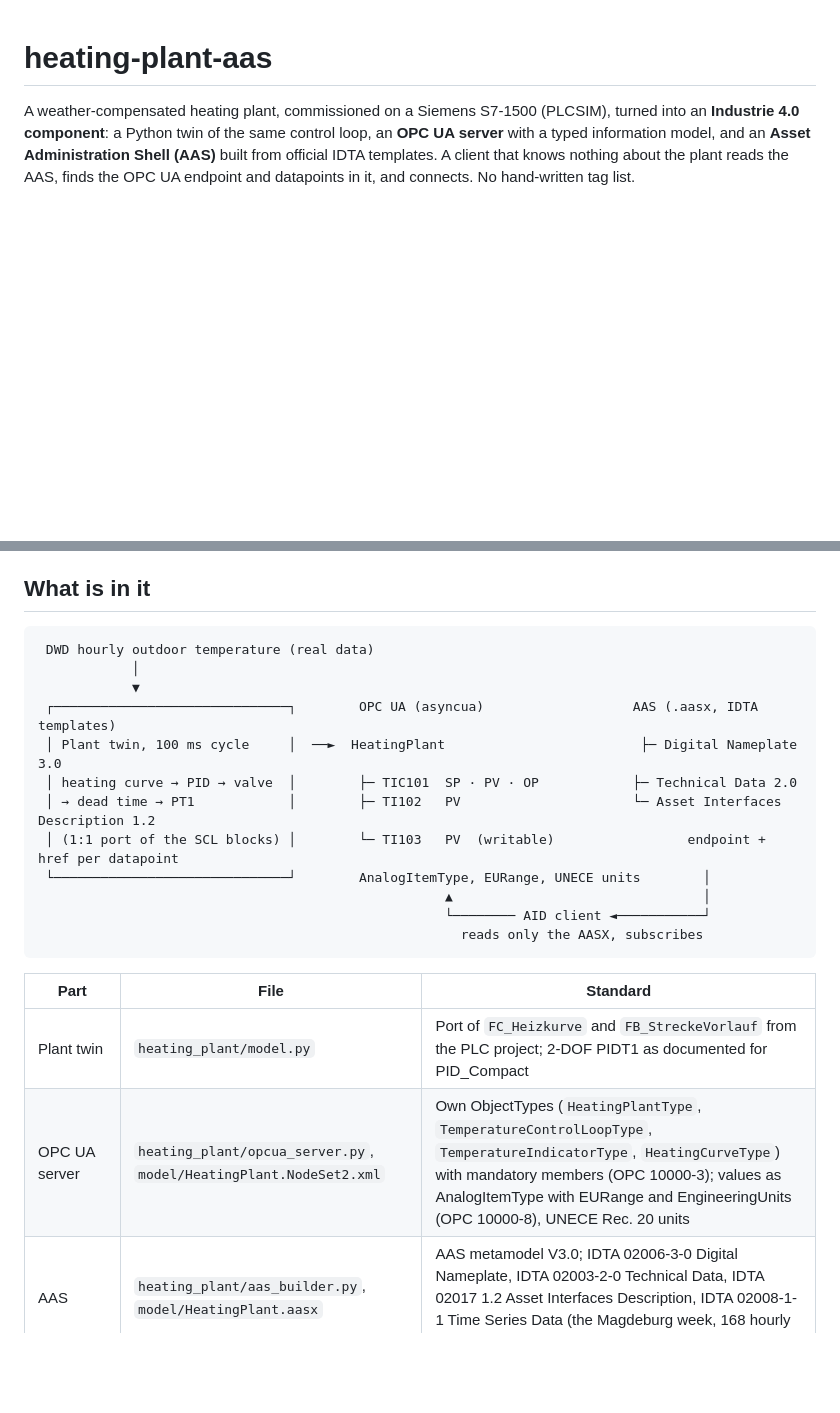
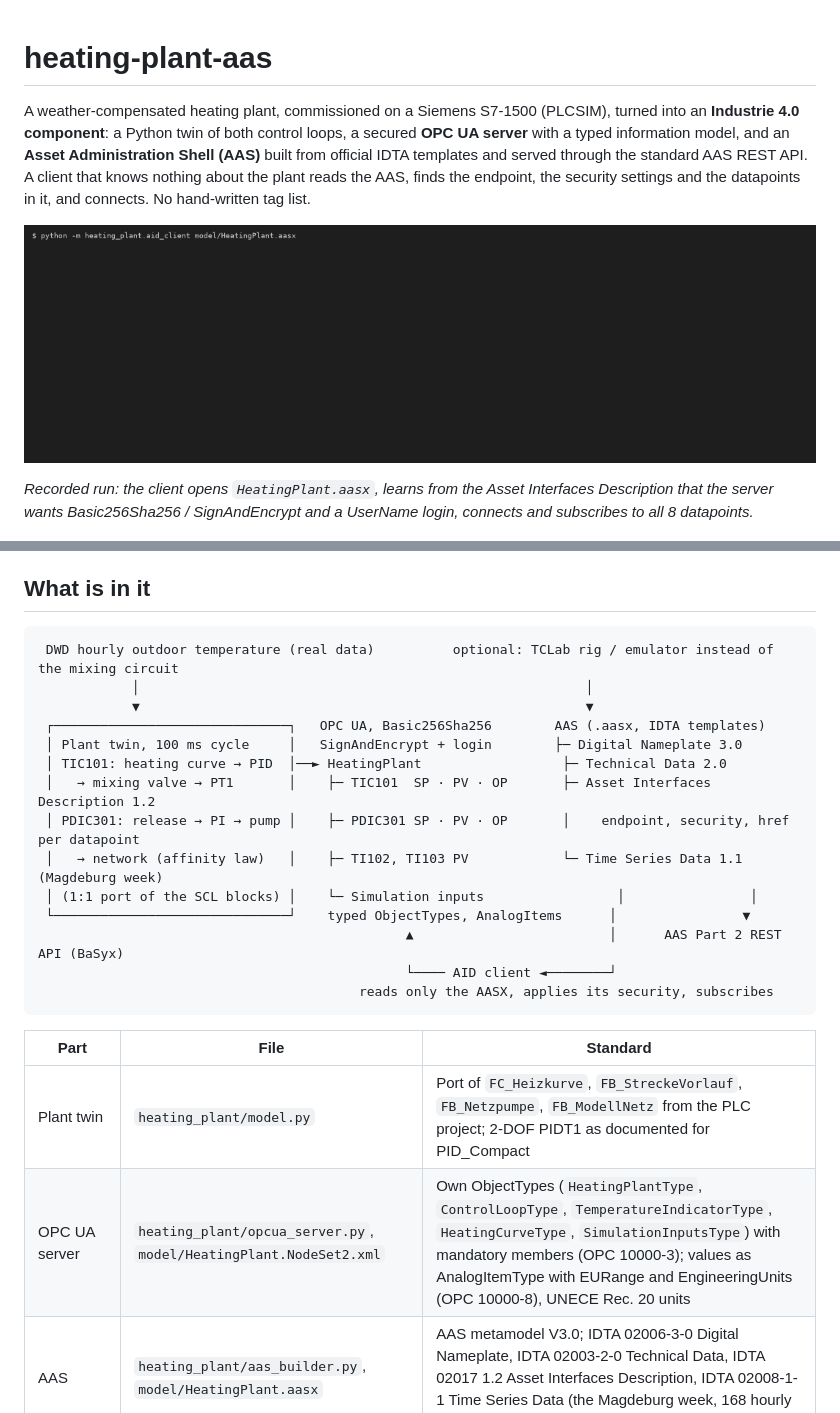
Before and after one commit to sulemanali5760/heating-plant-aas, a Markdown page: README.md, 2 parts joined by grey strips. GitHub-like rendering; pictures changed too: docs/demo_aid_client.gif (added); blank space fills up the shorter version.

Commit message:
Demo GIF from a recorded secure run; README covers both loops, security, REST API, TCLab path

````diff
--- a/README.md
+++ b/README.md
@@ -1,6 +1,10 @@
 # heating-plant-aas
 
-A weather-compensated heating plant, commissioned on a Siemens S7-1500 (PLCSIM), turned into an **Industrie 4.0 component**: a Python twin of the same control loop, an **OPC UA server** with a typed information model, and an **Asset Administration Shell (AAS)** built from official IDTA templates. A client that knows nothing about the plant reads the AAS, finds the OPC UA endpoint and datapoints in it, and connects. No hand-written tag list.
+A weather-compensated heating plant, commissioned on a Siemens S7-1500 (PLCSIM), turned into an **Industrie 4.0 component**: a Python twin of both control loops, a secured **OPC UA server** with a typed information model, and an **Asset Administration Shell (AAS)** built from official IDTA templates and served through the standard AAS REST API. A client that knows nothing about the plant reads the AAS, finds the endpoint, the security settings and the datapoints in it, and connects. No hand-written tag list.
+
+![AID client connecting with nothing but the AASX](docs/demo_aid_client.gif)
+
+*Recorded run: the client opens `HeatingPlant.aasx`, learns from the Asset Interfaces Description that the server wants Basic256Sha256 / SignAndEncrypt and a UserName login, connects and subscribes to all 8 datapoints.*
 
 ![Twin on the real coldest week of 2022 in Magdeburg](docs/week_magdeburg_2022-12.png)
 
@@ -9,24 +13,26 @@ A weather-compensated heating plant, commissioned on a Siemens S7-1500 (PLCSIM),
 ## What is in it
 
 ```
- DWD hourly outdoor temperature (real data)
-            │
-            ▼
- ┌──────────────────────────────┐        OPC UA (asyncua)                   AAS (.aasx, IDTA templates)
- │ Plant twin, 100 ms cycle     │  ──►  HeatingPlant                         ├─ Digital Nameplate 3.0
- │ heating curve → PID → valve  │        ├─ TIC101  SP · PV · OP            ├─ Technical Data 2.0
- │ → dead time → PT1            │        ├─ TI102   PV                      └─ Asset Interfaces Description 1.2
- │ (1:1 port of the SCL blocks) │        └─ TI103   PV  (writable)                 endpoint + href per datapoint
- └──────────────────────────────┘        AnalogItemType, EURange, UNECE units        │
-                                                    ▲                                │
-                                                    └──────── AID client ◄───────────┘
-                                                      reads only the AASX, subscribes
+ DWD hourly outdoor temperature (real data)          optional: TCLab rig / emulator instead of the mixing circuit
+            │                                                         │
+            ▼                                                         ▼
+ ┌──────────────────────────────┐   OPC UA, Basic256Sha256        AAS (.aasx, IDTA templates)
+ │ Plant twin, 100 ms cycle     │   SignAndEncrypt + login        ├─ Digital Nameplate 3.0
+ │ TIC101: heating curve → PID  │──► HeatingPlant                  ├─ Technical Data 2.0
+ │   → mixing valve → PT1       │    ├─ TIC101  SP · PV · OP       ├─ Asset Interfaces Description 1.2
+ │ PDIC301: release → PI → pump │    ├─ PDIC301 SP · PV · OP       │    endpoint, security, href per datapoint
+ │   → network (affinity law)   │    ├─ TI102, TI103 PV            └─ Time Series Data 1.1 (Magdeburg week)
+ │ (1:1 port of the SCL blocks) │    └─ Simulation inputs                 │                │
+ └──────────────────────────────┘    typed ObjectTypes, AnalogItems      │                ▼
+                                               ▲                         │      AAS Part 2 REST API (BaSyx)
+                                               └──── AID client ◄────────┘
+                                         reads only the AASX, applies its security, subscribes
 ```
 
 | Part | File | Standard |
 |---|---|---|
-| Plant twin | `heating_plant/model.py` | Port of `FC_Heizkurve` and `FB_StreckeVorlauf` from the PLC project; 2-DOF PIDT1 as documented for PID_Compact |
-| OPC UA server | `heating_plant/opcua_server.py`, `model/HeatingPlant.NodeSet2.xml` | Own ObjectTypes (`HeatingPlantType`, `TemperatureControlLoopType`, `TemperatureIndicatorType`, `HeatingCurveType`) with mandatory members (OPC 10000-3); values as AnalogItemType with EURange and EngineeringUnits (OPC 10000-8), UNECE Rec. 20 units |
+| Plant twin | `heating_plant/model.py` | Port of `FC_Heizkurve`, `FB_StreckeVorlauf`, `FB_Netzpumpe`, `FB_ModellNetz` from the PLC project; 2-DOF PIDT1 as documented for PID_Compact |
+| OPC UA server | `heating_plant/opcua_server.py`, `model/HeatingPlant.NodeSet2.xml` | Own ObjectTypes (`HeatingPlantType`, `ControlLoopType`, `TemperatureIndicatorType`, `HeatingCurveType`, `SimulationInputsType`) with mandatory members (OPC 10000-3); values as AnalogItemType with EURange and EngineeringUnits (OPC 10000-8), UNECE Rec. 20 units |
 | AAS | `heating_plant/aas_builder.py`, `model/HeatingPlant.aasx` | AAS metamodel V3.0; IDTA 02006-3-0 Digital Nameplate, IDTA 02003-2-0 Technical Data, IDTA 02017 1.2 Asset Interfaces Description, IDTA 02008-1-1 Time Series Data (the Magdeburg week, 168 hourly records) |
 | AID client | `heating_plant/aid_client.py` | AID OPC UA binding: `href = nsu=…;s=…`, `uav:browsePath`, and security from `uav:channelsec` / `uav:authentication` (OPC 10101 WoT binding) |
 | AAS REST API | `heating_plant/aas_server.py` | IDTA 01002 AAS Part 2 API v3.1 via the Eclipse BaSyx Python server (read-only repository: `/shells`, `/submodels`, element by idShort path) |
````
Also changed, not shown: other parts of README.md (+2 -2 lines), SOURCES.md (+1 -1 lines), 2 other files.
